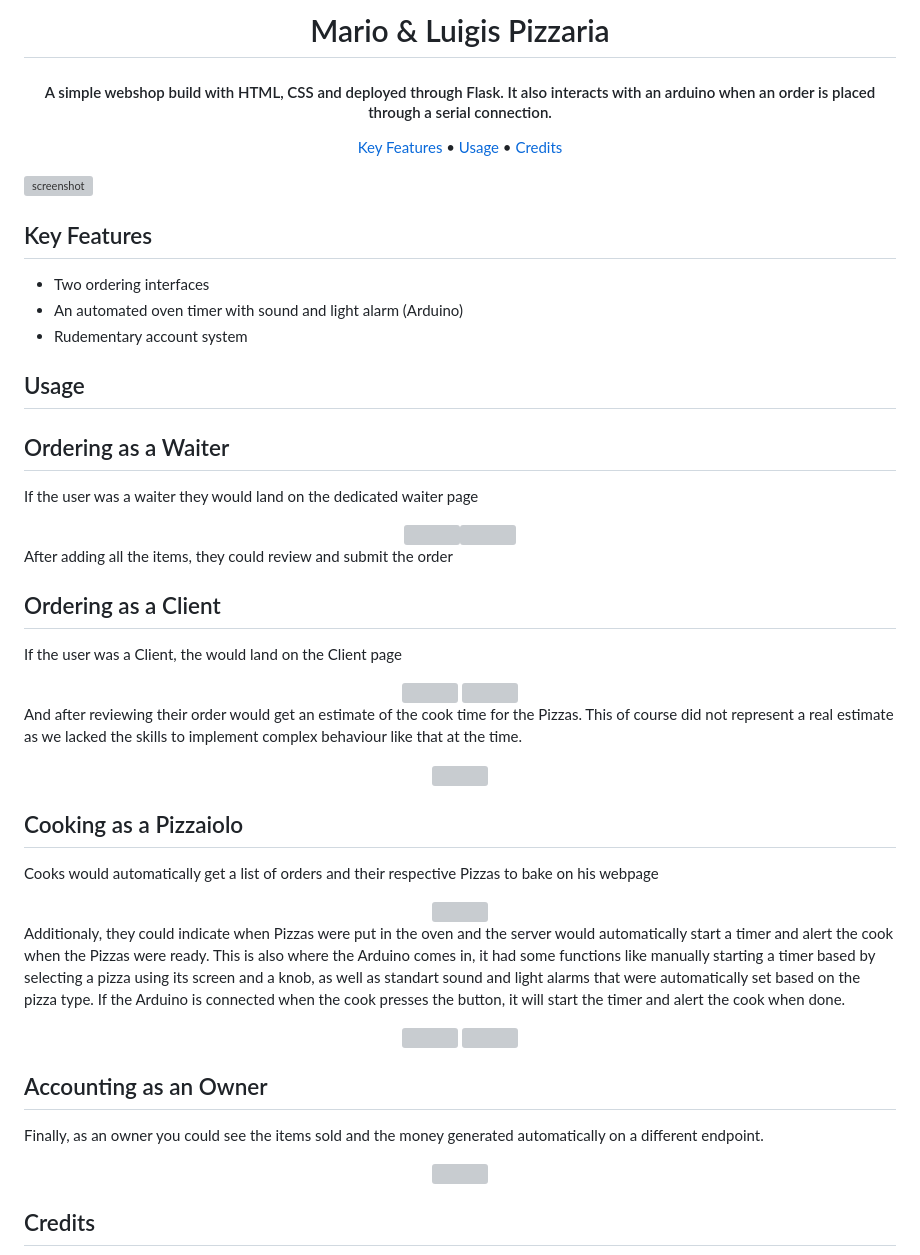
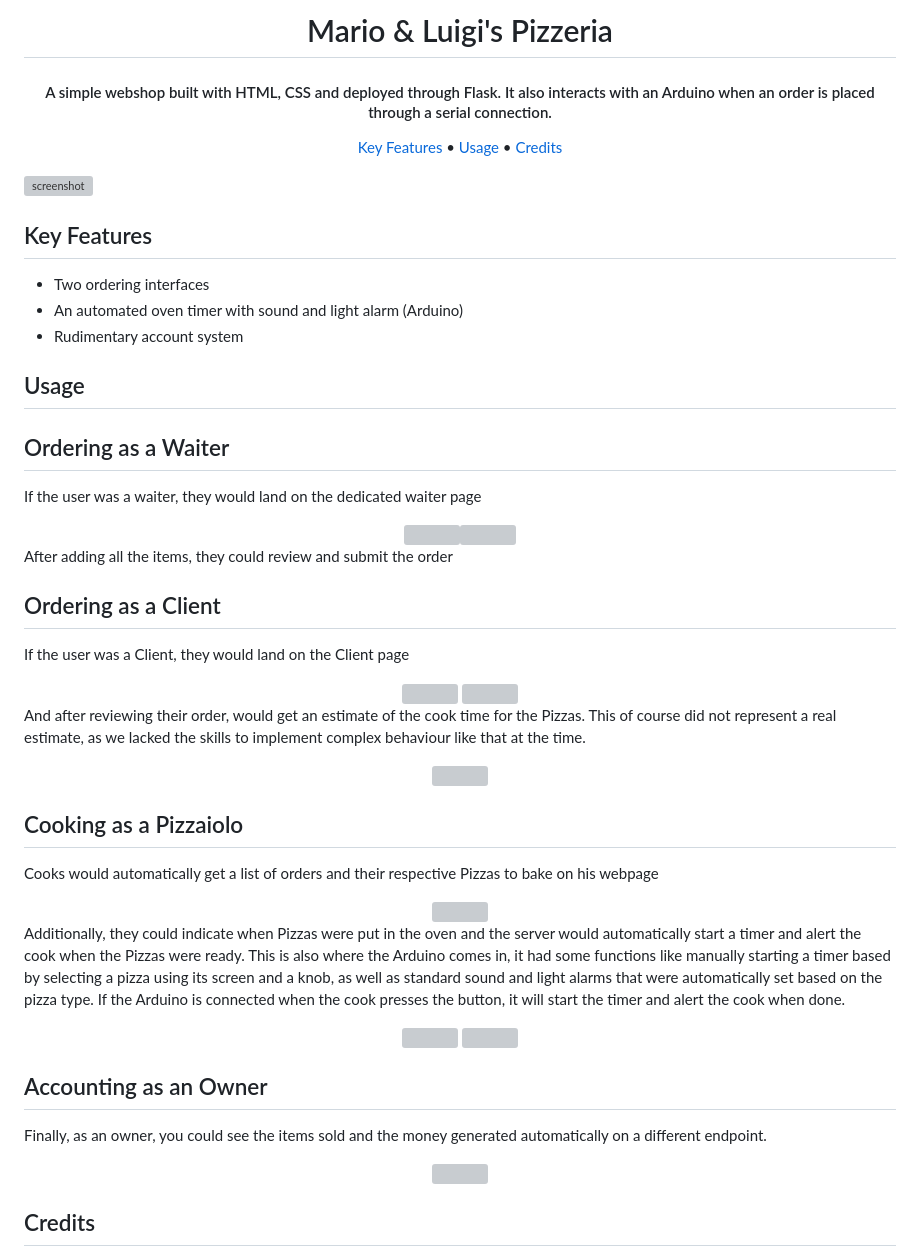
Before and after one commit to N4fta/Mario-Luigis-Pizzaria, a Markdown page: README.md, the part around the change. GitHub-like rendering; grey boxes are pictures that could not be loaded.

Commit message:
Spellcheck README

```diff
--- a/README.md
+++ b/README.md
@@ -1,10 +1,10 @@
 <h1 align="center">
   <br>
-  Mario & Luigis Pizzaria
+  Mario & Luigi's Pizzeria
   <br>
 </h1>
 
-<h4 align="center">A simple webshop build with HTML, CSS and deployed through Flask. It also interacts with an arduino when an order is placed through a serial connection. </h4>
+<h4 align="center">A simple webshop built with HTML, CSS and deployed through Flask. It also interacts with an Arduino when an order is placed through a serial connection. </h4>
 
 <!-- Horizontal short Menu (w\ Links) -->
 <p align="center">
@@ -21,13 +21,13 @@
 
 - Two ordering interfaces
 - An automated oven timer with sound and light alarm (Arduino)
-- Rudementary account system
+- Rudimentary account system
 
 ## Usage
 
 ## Ordering as a Waiter
 
-If the user was a waiter they would land on the dedicated waiter page
+If the user was a waiter, they would land on the dedicated waiter page
 
 <div align=center>
 <img src="readme-images\WaiterPage.png" width=400 style="padding-inline:15px"><img src="readme-images\WaiterCart.png" width=400 style="padding-inline:15px">
@@ -37,14 +37,14 @@ After adding all the items, they could review and submit the order
 
 ## Ordering as a Client
 
-If the user was a Client, the would land on the Client page
+If the user was a Client, they would land on the Client page
 
 <div align=center>
 <img src="readme-images\CustomerHome.png" width=700 style="padding-inline:15px">
 <img src="readme-images\CustomerCart.png" width=700 style="padding-inline:15px">
 </div>
 
-And after reviewing their order would get an estimate of the cook time for the Pizzas. This of course did not represent a real estimate as we lacked the skills to implement complex behaviour like that at the time.
+And after reviewing their order, would get an estimate of the cook time for the Pizzas. This of course did not represent a real estimate, as we lacked the skills to implement complex behaviour like that at the time.
 
 <div align=center>
 <img src="readme-images\CustomerReceipt.png" width=700 style="padding-inline:15px">
@@ -58,7 +58,7 @@ Cooks would automatically get a list of orders and their respective Pizzas to ba
 <img src="readme-images\CookPage.png" width=700 style="padding-inline:15px">
 </div>
 
-Additionaly, they could indicate when Pizzas were put in the oven and the server would automatically start a timer and alert the cook when the Pizzas were ready. This is also where the Arduino comes in, it had some functions like manually starting a timer based by selecting a pizza using its screen and a knob, as well as standart sound and light alarms that were automatically set based on the pizza type. If the Arduino is connected when the cook presses the button, it will start the timer and alert the cook when done.
+Additionally, they could indicate when Pizzas were put in the oven and the server would automatically start a timer and alert the cook when the Pizzas were ready. This is also where the Arduino comes in, it had some functions like manually starting a timer based by selecting a pizza using its screen and a knob, as well as standard sound and light alarms that were automatically set based on the pizza type. If the Arduino is connected when the cook presses the button, it will start the timer and alert the cook when done.
 
 <div align=center>
 <img src="readme-images\CookNotification1.png" width=700 style="padding-inline:15px">
@@ -67,7 +67,7 @@ Additionaly, they could indicate when Pizzas were put in the oven and the server
 
 ## Accounting as an Owner
 
-Finally, as an owner you could see the items sold and the money generated automatically on a different endpoint.
+Finally, as an owner, you could see the items sold and the money generated automatically on a different endpoint.
 
 <div align=center>
 <img src="readme-images\StatisticsPage.png" width=700 style="padding-inline:15px">
```
